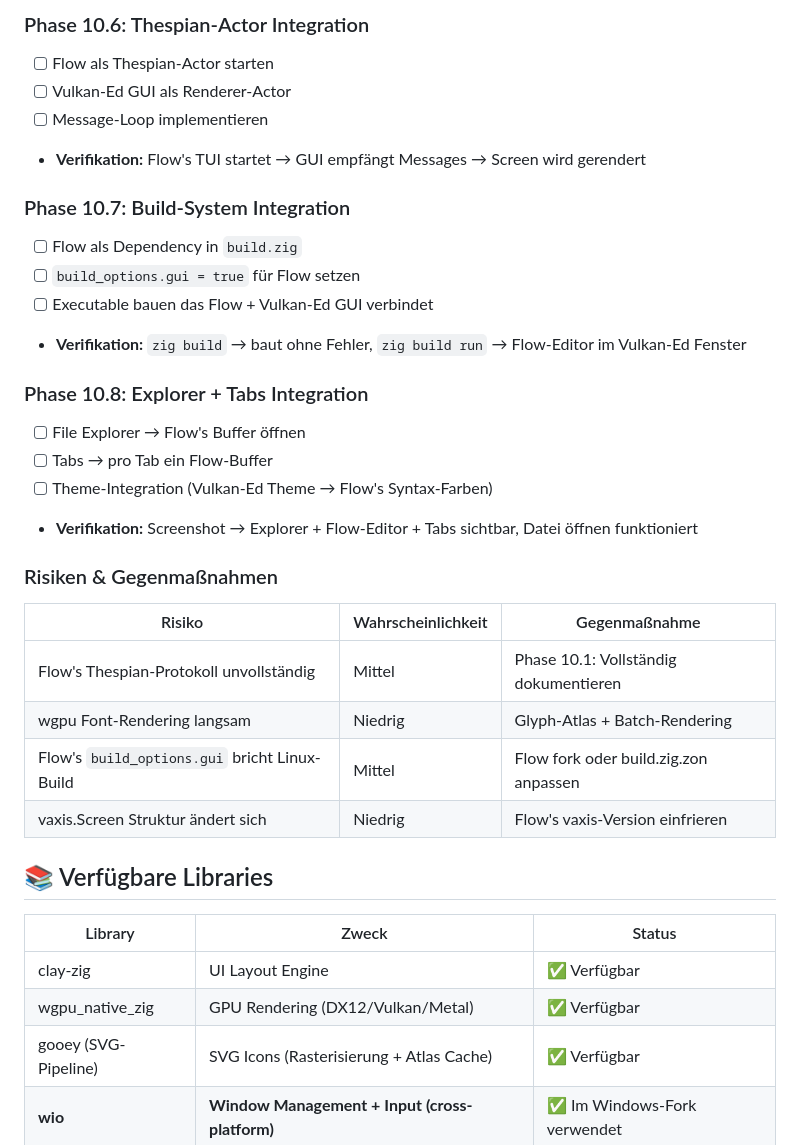
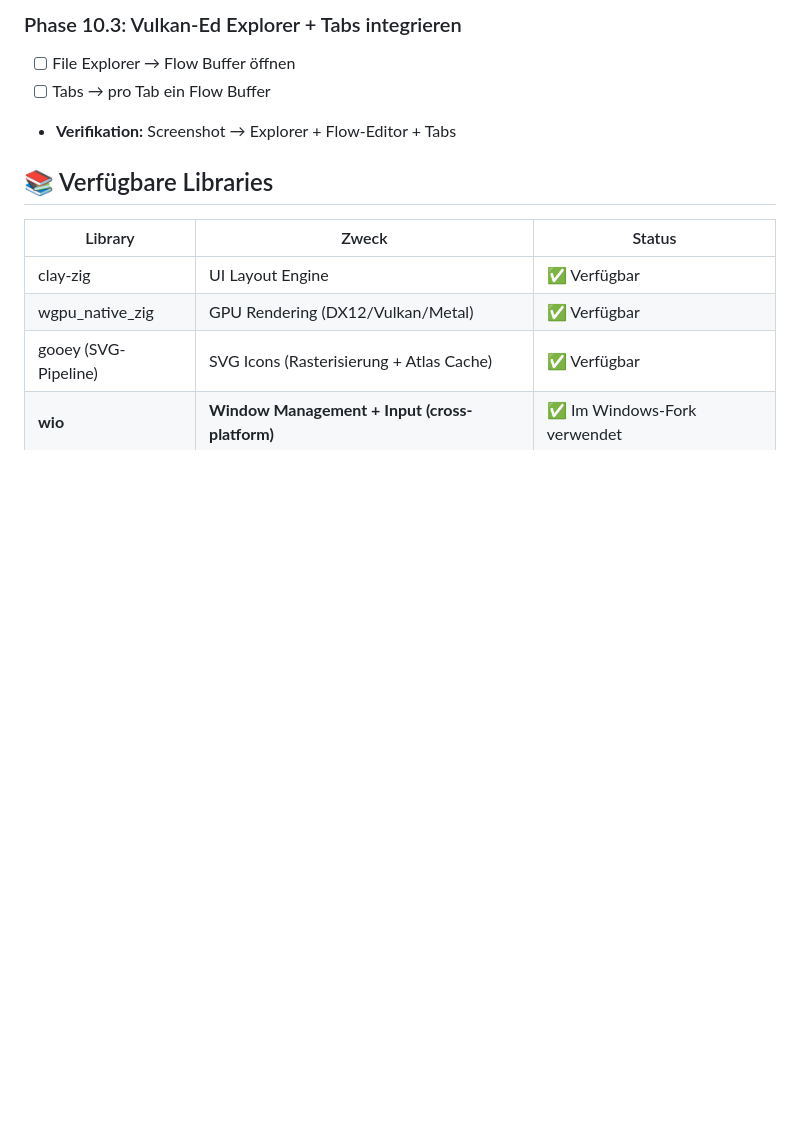
Before and after one commit to gstrainovic/zid, a Markdown page: todo.md, the part around one of its changes. Drawn GitHub-style; blank space fills up the shorter version.

```diff
--- a/todo.md
+++ b/todo.md
@@ -366,29 +332,7 @@ Linux:   FreeType+HarfBuzz + JetBrainsMono.ttf → Glyph-Atlas (RGBA Textur) →
-### Phase 10.6: Thespian-Actor Integration
-- [ ] Flow als Thespian-Actor starten
-- [ ] Vulkan-Ed GUI als Renderer-Actor
-- [ ] Message-Loop implementieren
-- **Verifikation:** Flow's TUI startet → GUI empfängt Messages → Screen wird gerendert
-
-### Phase 10.7: Build-System Integration
-- [ ] Flow als Dependency in `build.zig`
-- [ ] `build_options.gui = true` für Flow setzen
-- [ ] Executable bauen das Flow + Vulkan-Ed GUI verbindet
-- **Verifikation:** `zig build` → baut ohne Fehler, `zig build run` → Flow-Editor im Vulkan-Ed Fenster
-
-### Phase 10.8: Explorer + Tabs Integration
-- [ ] File Explorer → Flow's Buffer öffnen
-- [ ] Tabs → pro Tab ein Flow-Buffer
-- [ ] Theme-Integration (Vulkan-Ed Theme → Flow's Syntax-Farben)
-- **Verifikation:** Screenshot → Explorer + Flow-Editor + Tabs sichtbar, Datei öffnen funktioniert
-
-### Risiken & Gegenmaßnahmen
-
-| Risiko | Wahrscheinlichkeit | Gegenmaßnahme |
-|---|---|---|
-| Flow's Thespian-Protokoll unvollständig | Mittel | Phase 10.1: Vollständig dokumentieren |
-| wgpu Font-Rendering langsam | Niedrig | Glyph-Atlas + Batch-Rendering |
-| Flow's `build_options.gui` bricht Linux-Build | Mittel | Flow fork oder build.zig.zon anpassen |
-| vaxis.Screen Struktur ändert sich | Niedrig | Flow's vaxis-Version einfrieren |
+### Phase 10.3: Vulkan-Ed Explorer + Tabs integrieren
+- [ ] File Explorer → Flow Buffer öffnen
+- [ ] Tabs → pro Tab ein Flow Buffer
+- **Verifikation:** Screenshot → Explorer + Flow-Editor + Tabs
 
 ## 📚 Verfügbare Libraries
 
```
Also changed, not shown: other parts of todo.md (+8 -42 lines), docs/flow_gui_protocol.md (deleted, +0 -500 lines).
